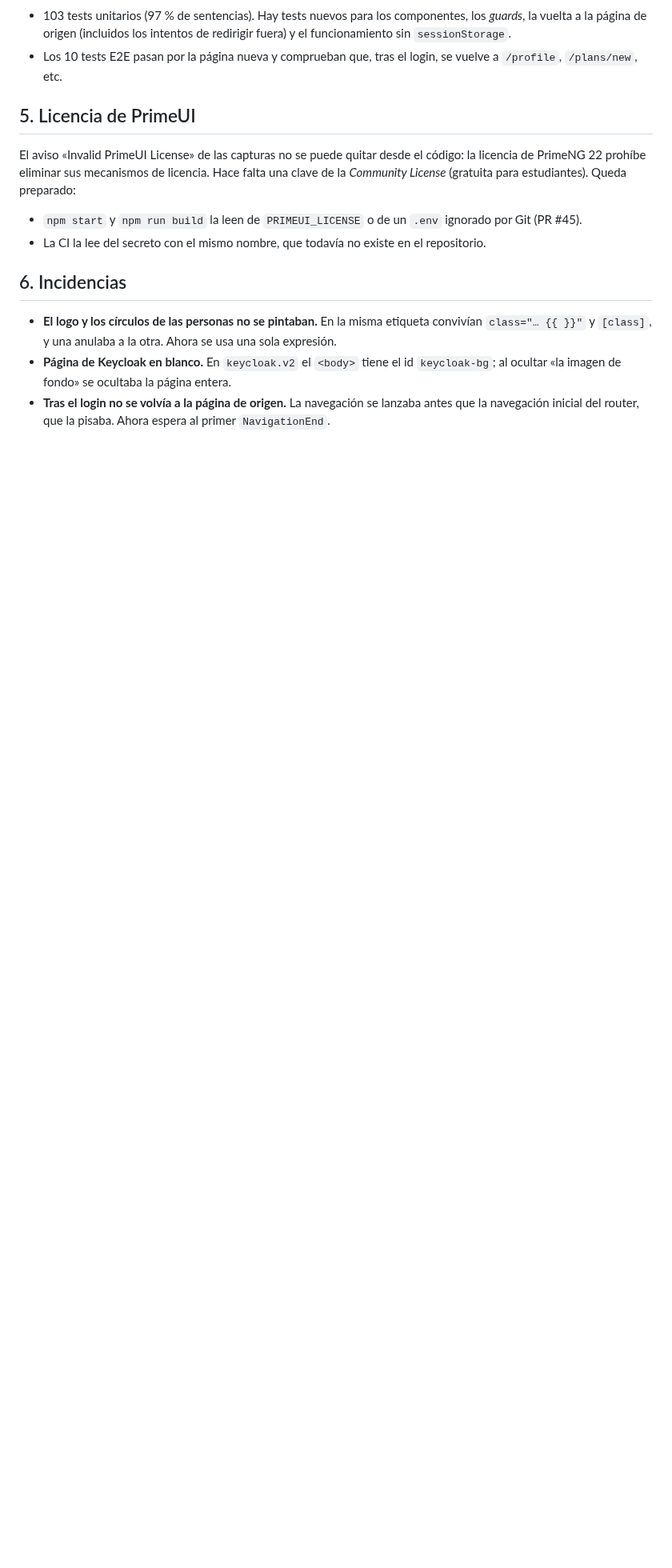
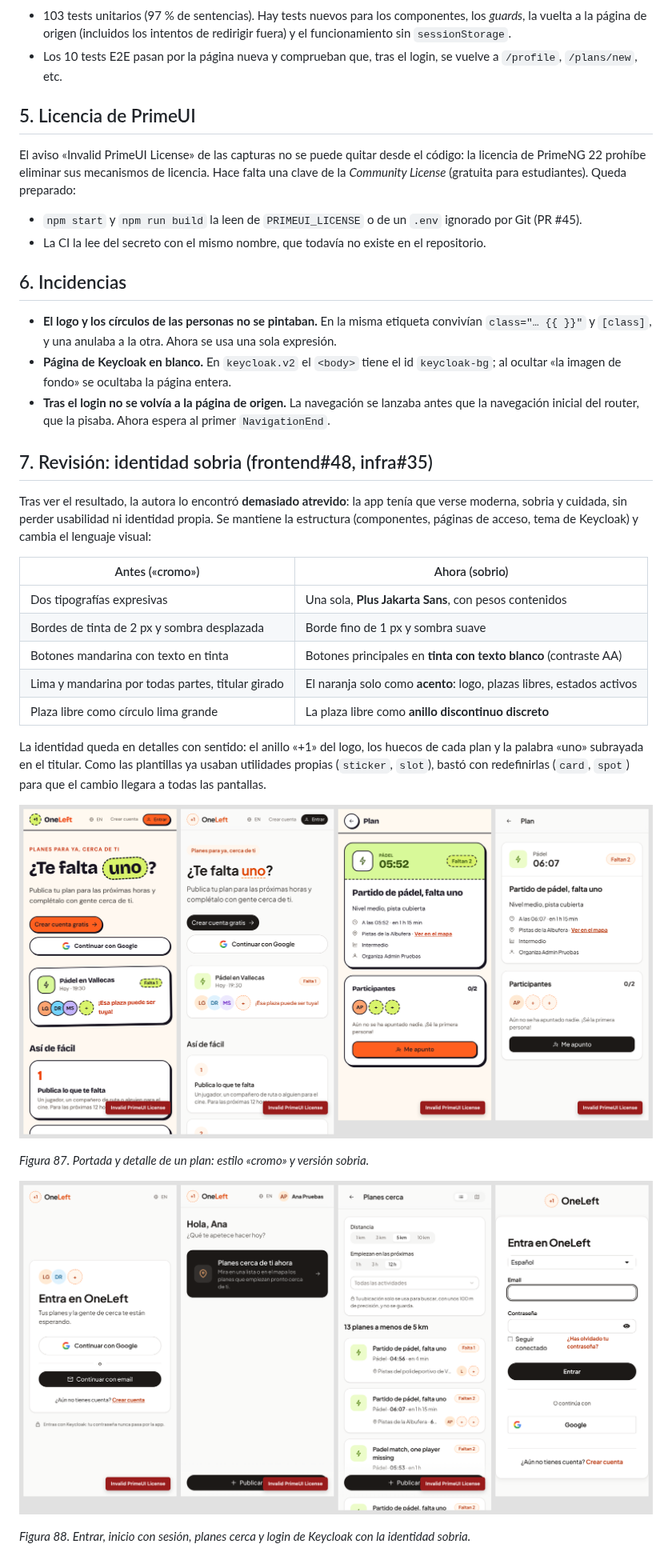
Before and after one commit to chabelly-lbetancourt/oneleft-docs, a Markdown page: proceso/17-rediseno-y-paginas-de-acceso.md, the part around the change. Shown at 80% size. Rendered like a GitHub page; pictures changed too: proceso/img/70-identidad-sobria-antes-despues.png (added), proceso/img/71-identidad-sobria-pantallas.png (added); blank space fills up the shorter version.

Commit message:
docs(ux): sober identity revision in the redesign diary #38
Co-Authored-By: Claude Opus 5.5 <noreply@anthropic.com>

```diff
--- a/proceso/17-rediseno-y-paginas-de-acceso.md
+++ b/proceso/17-rediseno-y-paginas-de-acceso.md
@@ -92,3 +92,29 @@ estudiantes). Queda preparado:
   fondo» se ocultaba la página entera.
 - **Tras el login no se volvía a la página de origen.** La navegación se lanzaba antes que la navegación inicial del
   router, que la pisaba. Ahora espera al primer `NavigationEnd`.
+
+## 7. Revisión: identidad sobria (frontend#48, infra#35)
+
+Tras ver el resultado, la autora lo encontró **demasiado atrevido**: la app tenía que verse moderna, sobria y
+cuidada, sin perder usabilidad ni identidad propia. Se mantiene la estructura (componentes, páginas de acceso,
+tema de Keycloak) y cambia el lenguaje visual:
+
+| Antes («cromo») | Ahora (sobrio) |
+|---|---|
+| Dos tipografías expresivas | Una sola, **Plus Jakarta Sans**, con pesos contenidos |
+| Bordes de tinta de 2 px y sombra desplazada | Borde fino de 1 px y sombra suave |
+| Botones mandarina con texto en tinta | Botones principales en **tinta con texto blanco** (contraste AA) |
+| Lima y mandarina por todas partes, titular girado | El naranja solo como **acento**: logo, plazas libres, estados activos |
+| Plaza libre como círculo lima grande | La plaza libre como **anillo discontinuo discreto** |
+
+La identidad queda en detalles con sentido: el anillo «+1» del logo, los huecos de cada plan y la palabra «uno»
+subrayada en el titular. Como las plantillas ya usaban utilidades propias (`sticker`, `slot`), bastó con
+redefinirlas (`card`, `spot`) para que el cambio llegara a todas las pantallas.
+
+![Antes y después de la revisión](img/70-identidad-sobria-antes-despues.png)
+
+*Figura 87. Portada y detalle de un plan: estilo «cromo» y versión sobria.*
+
+![Pantallas con la identidad sobria](img/71-identidad-sobria-pantallas.png)
+
+*Figura 88. Entrar, inicio con sesión, planes cerca y login de Keycloak con la identidad sobria.*
```
